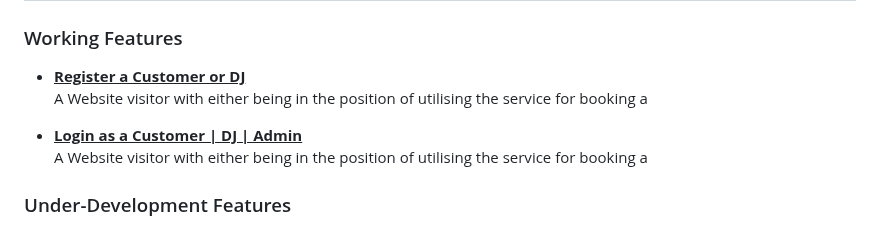
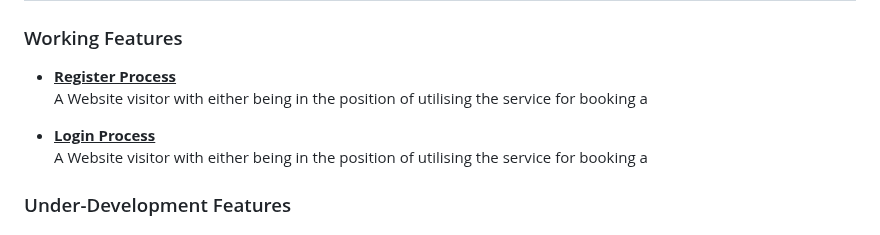
Before and after one commit to Ninjangelo/Amped_Beats_Website, a Markdown page: README.md, the part around the change. GitHub-like rendering.

```diff
--- a/README.md
+++ b/README.md
@@ -15,10 +15,10 @@ Overall, this Website Application Solution is aimed to help both Customers and D
 
 # Features
 ### Working Features
-- <ins>**Register a Customer or DJ**</ins><br/>
+- <ins>**Register Process**</ins><br/>
 A Website visitor with either being in the position of utilising the service for booking a<br/>
 
-- <ins>**Login as a Customer | DJ | Admin**</ins><br/>
+- <ins>**Login Process**</ins><br/>
 A Website visitor with either being in the position of utilising the service for booking a
 ### Under-Development Features
 
```
